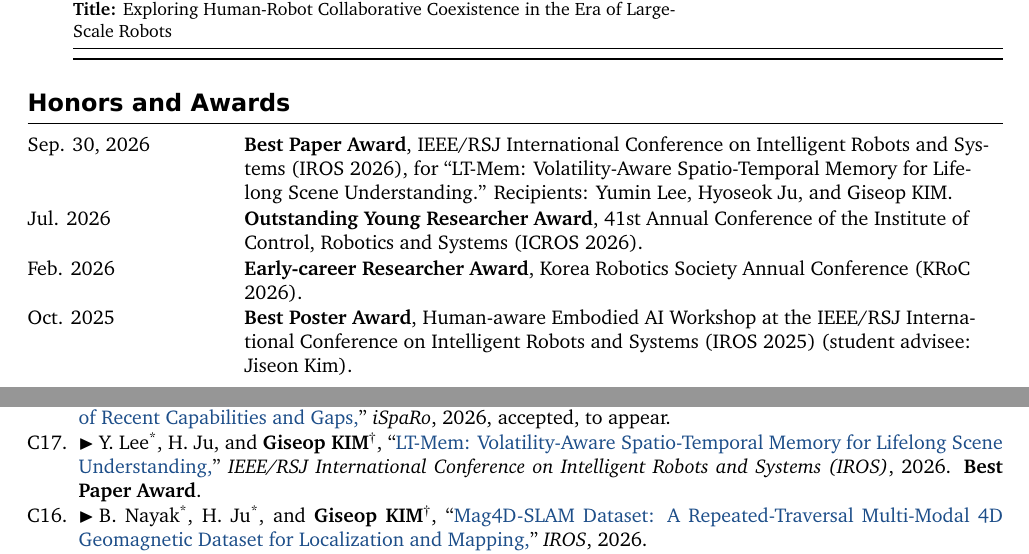
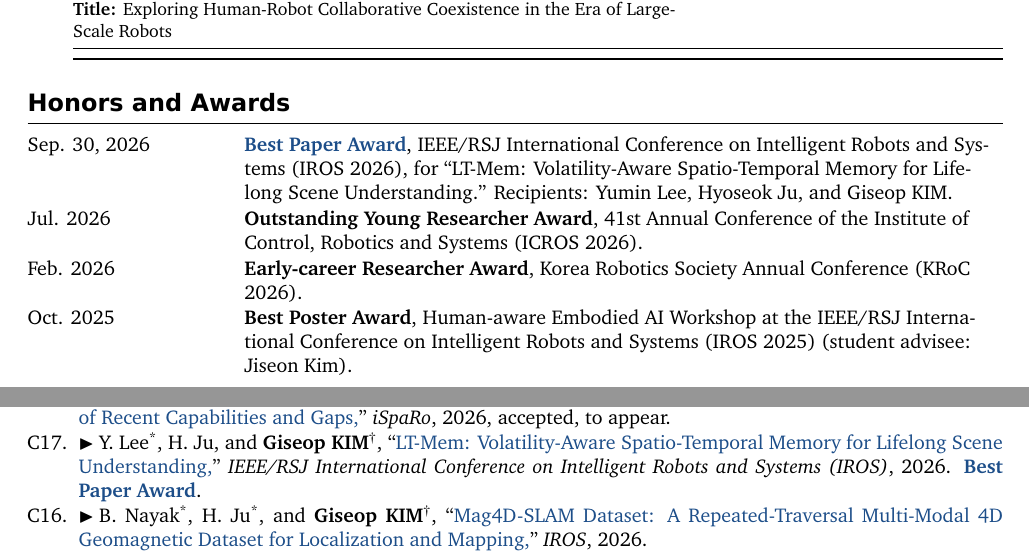
Before and after one commit to gisbi-kim/cv-giseopkim, a LaTeX document (main.tex): two parts of pages 2 and 3 of 6, joined at a grey line, cut so that both start at the same text. Compiled offline with XeLaTeX; a missing font is replaced by an installed copy or a similar font.

Commit message:
Link IROS Best Paper Award to award photos

```diff
--- a/main.tex
+++ b/main.tex
@@ -174,7 +174,7 @@
 
 \section{Honors and Awards}
 \begin{tabularx}{\textwidth}{@{}L{34mm}Y@{}}
-\daterow{Sep. 30, 2026}{\textbf{Best Paper Award}, IEEE/RSJ International Conference on Intelligent Robots and Systems (IROS 2026), for ``LT-Mem: Volatility-Aware Spatio-Temporal Memory for Lifelong Scene Understanding.'' Recipients: Yumin Lee, Hyoseok Ju, and Giseop KIM.}
+\daterow{Sep. 30, 2026}{\textbf{\href{https://team-aprl.github.io/gallery.html\#iros2026-best-paper-award}{Best Paper Award}}, IEEE/RSJ International Conference on Intelligent Robots and Systems (IROS 2026), for ``LT-Mem: Volatility-Aware Spatio-Temporal Memory for Lifelong Scene Understanding.'' Recipients: Yumin Lee, Hyoseok Ju, and Giseop KIM.}
 \daterow{Jul. 2026}{\textbf{Outstanding Young Researcher Award}, 41st Annual Conference of the Institute of Control, Robotics and Systems (ICROS 2026).}
 \daterow{Feb. 2026}{\textbf{Early-career Researcher Award}, Korea Robotics Society Annual Conference (KRoC 2026).}
 \daterow{Oct. 2025}{\textbf{Best Poster Award}, Human-aware Embodied AI Workshop at the IEEE/RSJ International Conference on Intelligent Robots and Systems (IROS 2025) (student advisee: Jiseon Kim).}
@@ -215,7 +215,7 @@
 \begin{enumerate}
 \pub{C19}{\leadpub H. Kim\first, B. Kim, and \me\corr, ``\href{https://arxiv.org/abs/2609.34702}{MarsLab: A Martian Rover Simulator for Planetary Rover Autonomous Navigation,}'' \textit{International Conference on Space Robotics (iSpaRo)}, 2026, accepted, to appear.}
 \pub{C18}{\leadpub H. Kim\first and \me\corr, ``\href{https://arxiv.org/abs/2609.34743}{Simulation for Planetary Robotic Perception and Autonomy: A Concise Survey of Recent Capabilities and Gaps,}'' \textit{iSpaRo}, 2026, accepted, to appear.}
-\pub{C17}{\leadpub Y. Lee\first, H. Ju, and \me\corr, ``\href{https://arxiv.org/abs/2608.19059}{LT-Mem: Volatility-Aware Spatio-Temporal Memory for Lifelong Scene Understanding,}'' \textit{IEEE/RSJ International Conference on Intelligent Robots and Systems (IROS)}, 2026. \textbf{Best Paper Award}.}
+\pub{C17}{\leadpub Y. Lee\first, H. Ju, and \me\corr, ``\href{https://arxiv.org/abs/2608.19059}{LT-Mem: Volatility-Aware Spatio-Temporal Memory for Lifelong Scene Understanding,}'' \textit{IEEE/RSJ International Conference on Intelligent Robots and Systems (IROS)}, 2026. \textbf{\href{https://team-aprl.github.io/gallery.html\#iros2026-best-paper-award}{Best Paper Award}}.}
 \pub{C16}{\leadpub B. Nayak\first, H. Ju\first, and \me\corr, ``\href{https://arxiv.org/abs/2607.21986}{Mag4D-SLAM Dataset: A Repeated-Traversal Multi-Modal 4D Geomagnetic Dataset for Localization and Mapping,}'' \textit{IROS}, 2026.}
 \pub{C15}{S. Moon\first, J. Baek, Y. Jeong, D. Chae, \me, J. Lee, J. Kim\corr, and S. Choi\corr, ``\href{https://arxiv.org/abs/2503.22087}{Streaming Dense Voxel Representations for 3D Occupancy Prediction,}'' \textit{European Conference on Computer Vision (ECCV)}, 2026.}
 \pub{C14}{\leadpub B. Suh\first, H. Ju, and \me\corr, ``\href{https://team-aprl.github.io/assets/publications/bsuh-long-horizon-navigation-ifac-2026.pdf}{What Matters for Real-World Long-Horizon Robot Navigation?: An Experimental Study of Implicit Goals and Sparse Memory,}'' \textit{23rd IFAC World Congress}, 2026.}
```
Also changed, not shown: CHANGELOG.md, README.md, main.pdf.
